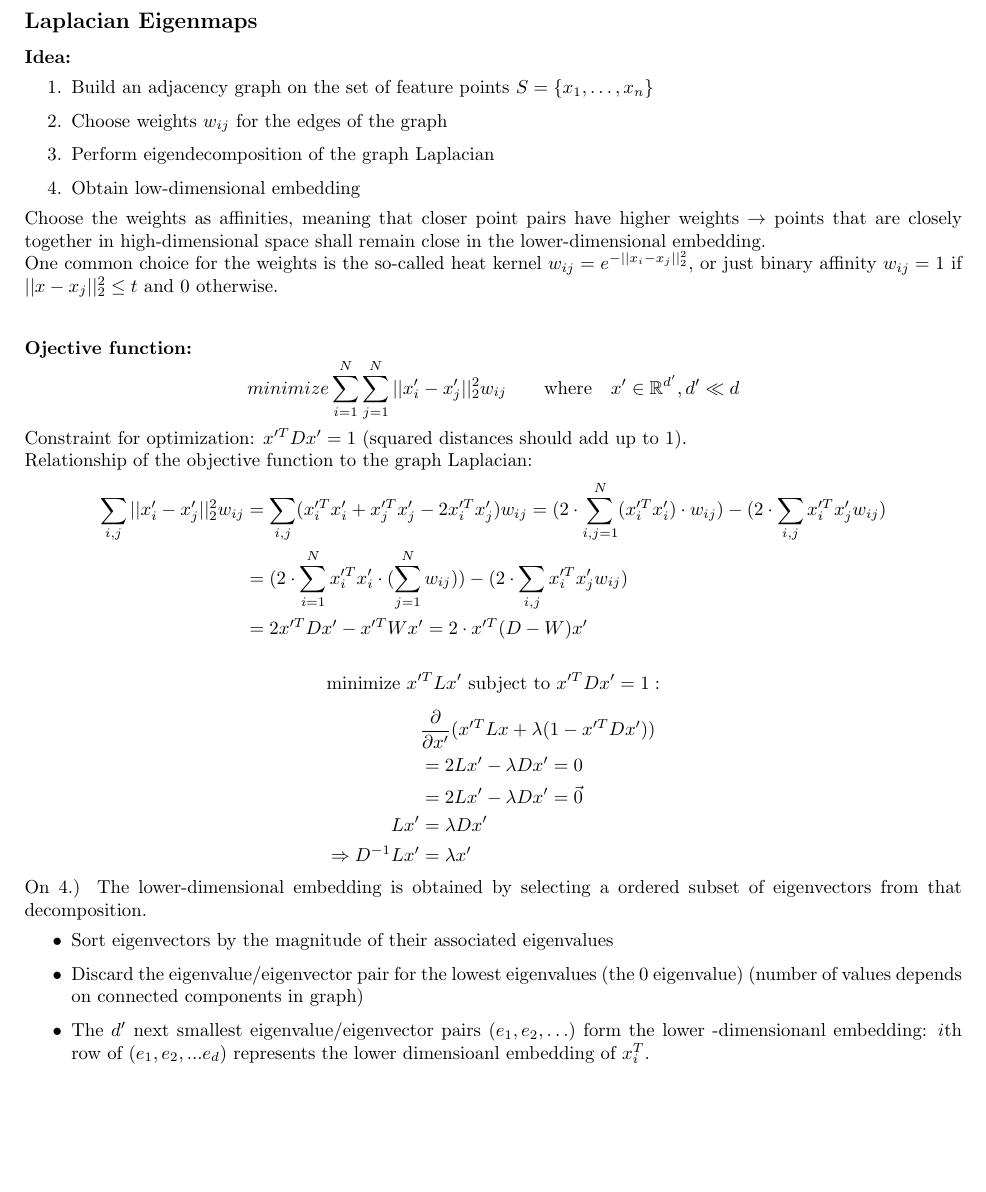
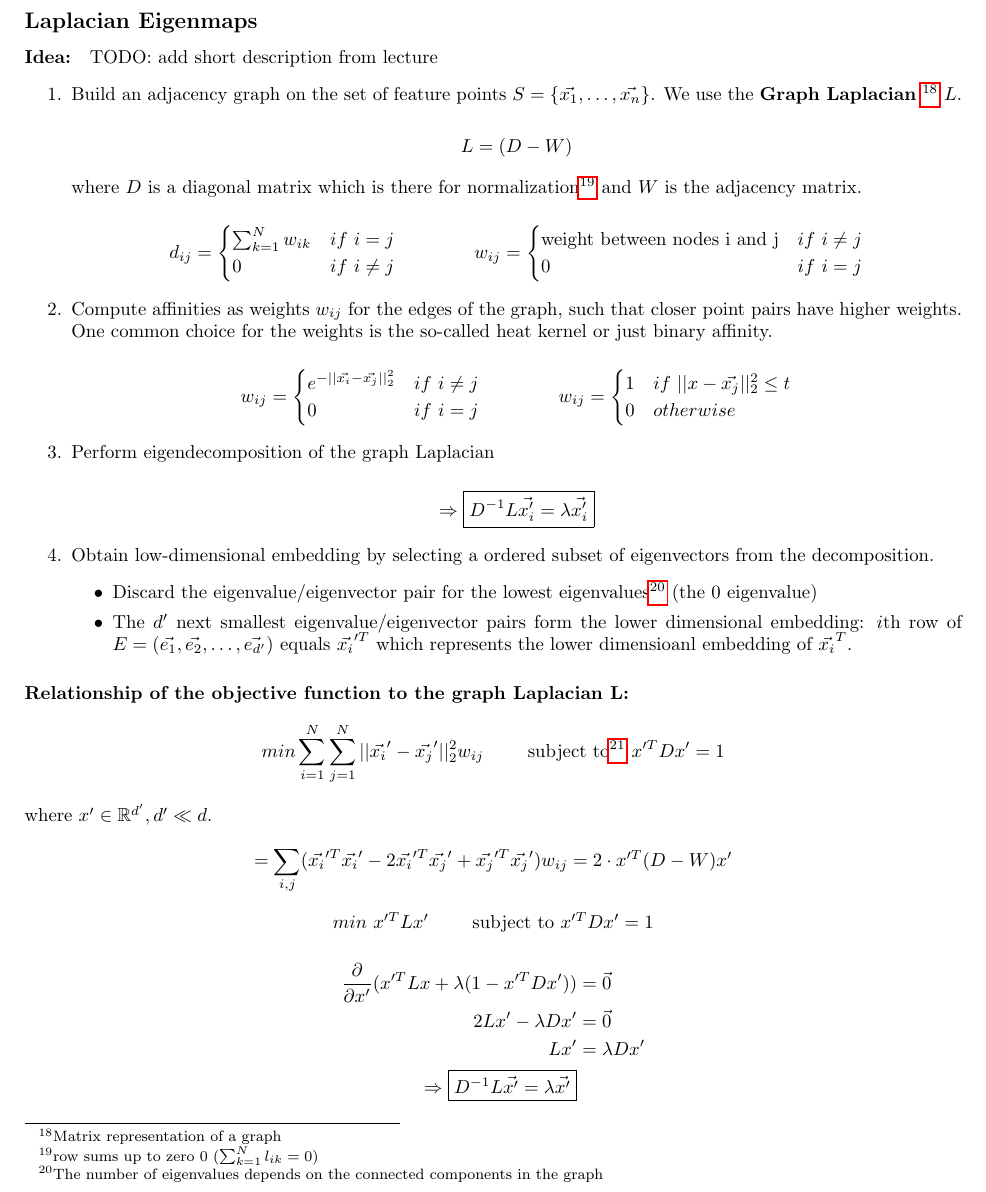
Before and after one commit to nilshae/Summary-Pattern-Analysis-SS-2017, a LaTeX document (main.tex, which reads src/laplacian_eigenmaps.tex): part of page 21 of 31, cut so that both start at the same text, the shorter picture padded with empty space. Compiled offline with pdfLaTeX.

Commit message:
laplacian eigenmaps done

```diff
--- a/src/laplacian_eigenmaps.tex
+++ b/src/laplacian_eigenmaps.tex
@@ -2,60 +2,46 @@
 
 \subsection*{Laplacian Eigenmaps}
 
-% \textbf{Graph Laplacian:} Matrix representation of a graph. There are many other ways to do this.
-%
-% \[L = (D - W), \]
-% where \(D\) is a diagonal matrix with entries \[d_{ij} = \begin{cases} \sum_{k=1}^N w_{ik} & if \ i=j \\ 0 & if \ i \neq j \end{cases}\] and \(W\) is the adjacency matrix \[w_{ij} = \begin{cases} \text{weight between nodes i and j} & if \ i\neq j \\ 0 & if \ i = j\end{cases}\]
-%
-% We exclude self-loops here. D is there for normalization. This results in a matrix, which row sum equals \(0\) (\(\sum_{k=1}^N l_{ik} = 0\)).
-%
-% The graph Laplacian is a popular tool to operate on graphs with methods from linear algebra (\(\rightarrow\) this is a topic in "spectral graph theory").
+\paragraph{Idea:} TODO: add short description from lecture
+\begin{enumerate}
+    \item Build an adjacency graph on the set of feature points \(S=\{\vec{x_1}, \dots, \vec{x_n}\}\). We use the \textbf{Graph Laplacian} \footnote{Matrix representation of a graph} $L$.
 
-\paragraph{Idea:}
-\begin{enumerate}
-    \item Build an adjacency graph on the set of feature points \(S=\{x_1, \dots, x_n\}\)
-    \item Choose weights \(w_{ij}\) for the edges of the graph
+      \[L = (D - W)\]
+
+      where \(D\) is a diagonal matrix which is there for normalization\footnote{row sums up to zero \(0\) (\(\sum_{k=1}^N l_{ik} = 0\))} and \(W\) is the adjacency matrix.
+
+      \[d_{ij} = \begin{cases} \sum_{k=1}^N w_{ik} & if \ i=j \\ 0 & if \ i \neq j \end{cases}
+        \qquad \qquad w_{ij} = \begin{cases} \text{weight between nodes i and j} & if \ i\neq j \\ 0 & if \ i = j\end{cases}\]
+
+    \item Compute affinities as weights \(w_{ij}\) for the edges of the graph, such that closer point pairs have higher weights. One common choice for the weights is the so-called heat kernel or just binary affinity.
+
+      \[w_{ij} = \begin{cases} e^{-||\vec{x_i} - \vec{x_j}||_2^2}  & if \ i\neq j \\ 0 & if \ i = j\end{cases}
+        \qquad \qquad w_{ij} = \begin{cases} 1 & if \ ||x-\vec{x_j}||_2^2 \leq t \\ 0 & otherwise \end{cases}\]
+
     \item Perform eigendecomposition of the graph Laplacian
-    \item Obtain low-dimensional embedding
+
+      \[\Rightarrow \boxed{D^{-1} L \vec{x_i'} = \lambda \vec{x_i'}}\]
+
+    \item Obtain low-dimensional embedding by selecting a ordered subset of eigenvectors from the decomposition.
+    \begin{itemize}
+        \item Discard the eigenvalue/eigenvector pair for the lowest eigenvalues\footnote{The number of eigenvalues depends on the connected components in the graph} (the 0 eigenvalue)
+        \item The \(d'\) next smallest eigenvalue/eigenvector pairs form the lower dimensional embedding: \(i\)th row of \(E = (\vec{e_1}, \vec{e_2}, \dots, \vec{e_{d'}})\) equals  \(\vec{x_i}'^T\) which represents the lower dimensioanl embedding of \(\vec{x_i}^T\).
+    \end{itemize}
 \end{enumerate}
-Choose the weights as affinities, meaning that closer point pairs have higher weights \(\rightarrow\) points that are closely together in high-dimensional space shall remain close in the lower-dimensional embedding.
 
-One common choice for the weights is the so-called heat kernel \(w_{ij} = e^{-||x_i - x_j||_2^2}\), or just binary affinity
-$w_{ij} = 1$ if $ ||x-x_j||_2^2 \leq t $ and  $0$ otherwise.
+\paragraph{Relationship of the objective function to the graph Laplacian L:}
+\[min \sum_{i=1}^{N}\sum_{j=1}^{N}||\vec{x_i}'- \vec{x_j}'||_2^2 w_{ij} \qquad \text{ subject to\footnote{squared distances should add up to 1} } x'^T D x' = 1 \]
 
-\bigbreak
+where $ x'\in \mathbb{R}^{d'}, d' \ll d$.
 
-\paragraph{Ojective function:}
-\[minimize \sum_{i=1}^{N}\sum_{j=1}^{N}||x_i'- x_j'||_2^2 w_{ij} \qquad \text{where} \quad x'\in \mathbb{R}^{d'}, d' \ll d \]
+\begin{equation*}
+    = \sum_{i,j} (\vec{x_i}'^T \vec{x_i}' - 2 \vec{x_i}'^T \vec{x_j}' + \vec{x_j}'^T \vec{x_j}') w_{ij} = 2 \cdot x'^T (D-W) x'
+\end{equation*}
 
-Constraint for optimization: \(x'^T D x' = 1\) (squared distances should add up to 1).
-
-Relationship of the objective function to the graph Laplacian:
+\[min \ x'^T L x' \qquad \text{ subject to } x'^T D x' = 1\]
 \begin{align*}
-    \sum_{i,j} ||x_i' - x_j'||_2^2 w_{ij} &= \sum_{i,j} (x_i'^T x_i' + x_j'^T x_j' - 2 x_i'^T x_j') w_{ij} = (2\cdot \sum_{i,j=1}^N(x_i'^T x_i') \cdot w_{ij}) - (2 \cdot \sum_{i,j} x_i'^T x_j' w_{ij})\\
-    &= (2 \cdot \sum_{i=1}^N x_i'^T x_i' \cdot (\sum_{j=1}^N w_{ij}))- (2 \cdot \sum_{i,j} x_i'^T x_j' w_{ij})\\
-    &= 2 x'^T D x' - x'^TWx' = 2 \cdot x'^T (D-W) x'
+    \frac{\partial}{\partial x'} (x'^T L x + \lambda (1-x'^T D x')) &= \vec{0}\\
+     2 L x' - \lambda D x' &= \vec{0}\\
+    Lx' &= \lambda D x'\\
+    \Rightarrow \boxed{D^{-1} L \vec{x'} = \lambda \vec{x'}}
 \end{align*}
-
-\[\text{minimize } x'^T L x' \text{ subject to } x'^T D x' = 1:\]
-\begin{align*}
-    &\frac{\partial}{\partial x'} (x'^T L x + \lambda (1-x'^T D x'))\\
-    &= 2 L x' - \lambda D x' = 0\\
-    &= 2 L x' - \lambda D x' = \vec{0}\\
-    Lx' &= \lambda D x'\\
-    \Rightarrow D^{-1} L x' &= \lambda x'
-\end{align*}
-
-On 4.) The lower-dimensional embedding is obtained by selecting a ordered subset of eigenvectors from that decomposition.
-\begin{itemize}
-    \item
-        Sort eigenvectors by the magnitude of their associated eigenvalues
-    \item
-        Discard the eigenvalue/eigenvector pair for the lowest eigenvalues (the 0 eigenvalue) (number of values depends on connected components in graph)
-    \item
-        The \(d'\) next smallest eigenvalue/eigenvector pairs (\(e_1, e_2, \dots\)) form the lower -dimensionanl embedding: \(i\)th row of \((e_1, e_2, ... e_d)\) represents the lower dimensioanl embedding of \(x_i^T\).
-\end{itemize}
-
-\textit{Addendum} to our Section on clustering: "Spectral clustering" is essentially executing Laplacian Eigenmaps + \(k\)-Means on the lower dimensional space.
-
-How to choose a appropriate \(d'\)? The distribution of the eigenvalues gives an indication about the "intrinsic" dimensionality of the data. If there is a certain gap between eigenvalue, this is a good indication. We don't have this available when using LLE.
```
Also changed, not shown: src/clustering.tex (+6 -0 lines), src/isomap_algorithm.tex (+5 -0 lines), src/locally_linear_embedding.tex (+11 -10 lines), src/manifold_learning.tex (+0 -3 lines), src/multi_dimensional_scaling.tex (+4 -3 lines), src/random_forest.tex (+2 -2 lines), main.pdf.
